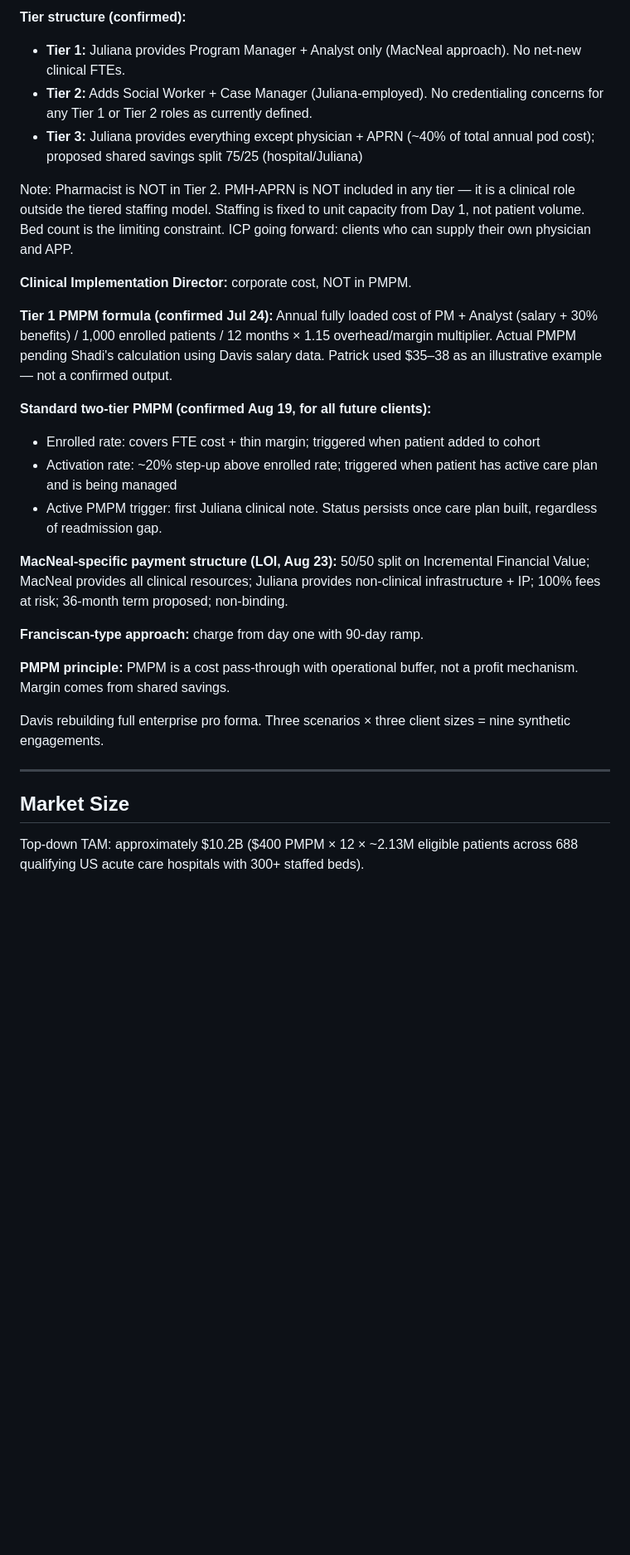
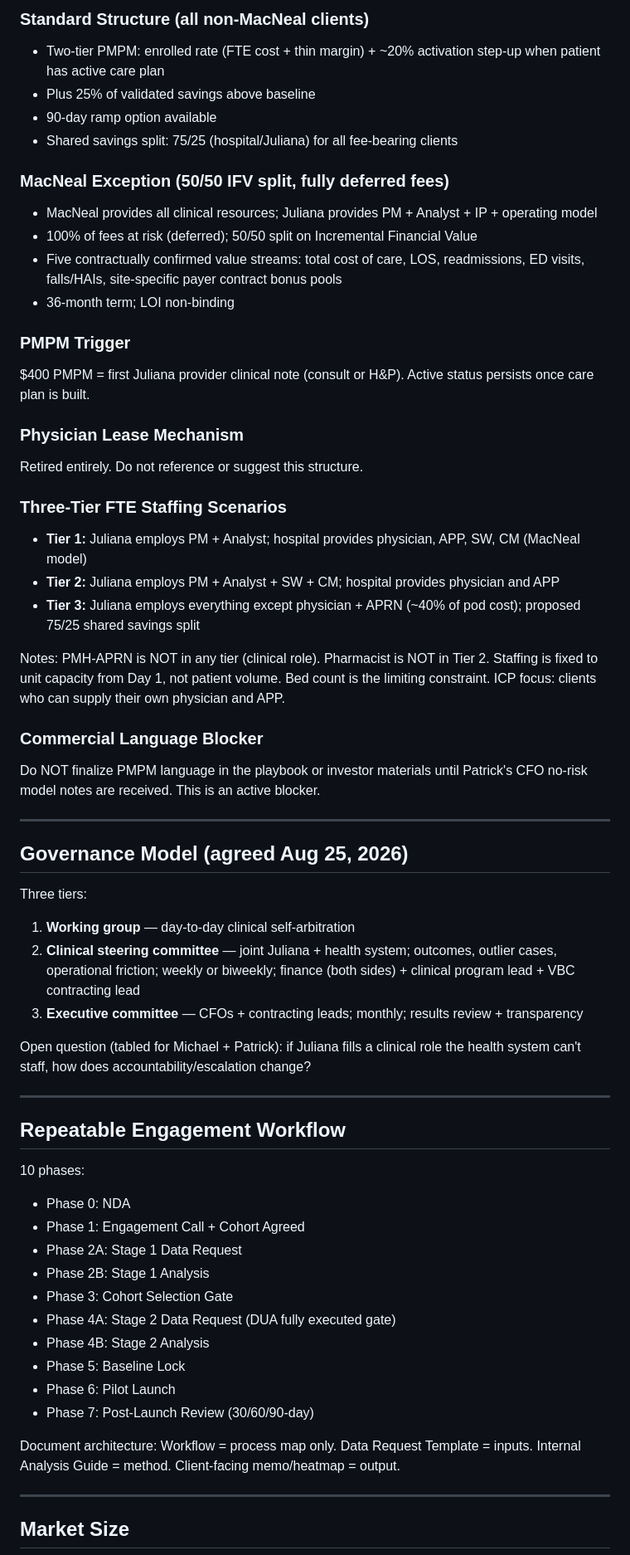
Before and after one commit to sawad26/ask-juliana, a Markdown page: juliana-kb.md, the part around one of its changes. Shown at 83% size. Drawn GitHub-style; blank space fills up the shorter version.

```diff
--- a/juliana-kb.md
+++ b/juliana-kb.md
@@ -101,30 +98,62 @@ The flat $450 PMPM and $150/$400 enrolled/active split are both retired. The cur
 
-**Tier structure (confirmed):**
-- **Tier 1:** Juliana provides Program Manager + Analyst only (MacNeal approach). No net-new clinical FTEs.
-- **Tier 2:** Adds Social Worker + Case Manager (Juliana-employed). No credentialing concerns for any Tier 1 or Tier 2 roles as currently defined.
-- **Tier 3:** Juliana provides everything except physician + APRN (~40% of total annual pod cost); proposed shared savings split 75/25 (hospital/Juliana)
+### Standard Structure (all non-MacNeal clients)
+- Two-tier PMPM: enrolled rate (FTE cost + thin margin) + ~20% activation step-up when patient has active care plan
+- Plus 25% of validated savings above baseline
+- 90-day ramp option available
+- Shared savings split: 75/25 (hospital/Juliana) for all fee-bearing clients
 
-Note: Pharmacist is NOT in Tier 2. PMH-APRN is NOT included in any tier — it is a clinical role outside the tiered staffing model. Staffing is fixed to unit capacity from Day 1, not patient volume. Bed count is the limiting constraint. ICP going forward: clients who can supply their own physician and APP.
+### MacNeal Exception (50/50 IFV split, fully deferred fees)
+- MacNeal provides all clinical resources; Juliana provides PM + Analyst + IP + operating model
+- 100% of fees at risk (deferred); 50/50 split on Incremental Financial Value
+- Five contractually confirmed value streams: total cost of care, LOS, readmissions, ED visits, falls/HAIs, site-specific payer contract bonus pools
+- 36-month term; LOI non-binding
 
-**Clinical Implementation Director:** corporate cost, NOT in PMPM.
+### PMPM Trigger
+$400 PMPM = first Juliana provider clinical note (consult or H&P). Active status persists once care plan is built.
 
-**Tier 1 PMPM formula (confirmed Jul 24):** Annual fully loaded cost of PM + Analyst (salary + 30% benefits) / 1,000 enrolled patients / 12 months × 1.15 overhead/margin multiplier. Actual PMPM pending Shadi's calculation using Davis salary data. Patrick used $35–38 as an illustrative example — not a confirmed output.
+### Physician Lease Mechanism
+Retired entirely. Do not reference or suggest this structure.
 
-**Standard two-tier PMPM (confirmed Aug 19, for all future clients):**
-- Enrolled rate: covers FTE cost + thin margin; triggered when patient added to cohort
-- Activation rate: ~20% step-up above enrolled rate; triggered when patient has active care plan and is being managed
-- Active PMPM trigger: first Juliana clinical note. Status persists once care plan built, regardless of readmission gap.
+### Three-Tier FTE Staffing Scenarios
+- **Tier 1:** Juliana employs PM + Analyst; hospital provides physician, APP, SW, CM (MacNeal model)
+- **Tier 2:** Juliana employs PM + Analyst + SW + CM; hospital provides physician and APP
+- **Tier 3:** Juliana employs everything except physician + APRN (~40% of pod cost); proposed 75/25 shared savings split
 
-**MacNeal-specific payment structure (LOI, Aug 23):** 50/50 split on Incremental Financial Value; MacNeal provides all clinical resources; Juliana provides non-clinical infrastructure + IP; 100% fees at risk; 36-month term proposed; non-binding.
+Notes: PMH-APRN is NOT in any tier (clinical role). Pharmacist is NOT in Tier 2. Staffing is fixed to unit capacity from Day 1, not patient volume. Bed count is the limiting constraint. ICP focus: clients who can supply their own physician and APP.
 
-**Franciscan-type approach:** charge from day one with 90-day ramp.
+### Commercial Language Blocker
+Do NOT finalize PMPM language in the playbook or investor materials until Patrick's CFO no-risk model notes are received. This is an active blocker.
 
-**PMPM principle:** PMPM is a cost pass-through with operational buffer, not a profit mechanism. Margin comes from shared savings.
+---
 
-Davis rebuilding full enterprise pro forma. Three scenarios × three client sizes = nine synthetic engagements.
+## Governance Model (agreed Aug 25, 2026)
+
+Three tiers:
+1. **Working group** — day-to-day clinical self-arbitration
+2. **Clinical steering committee** — joint Juliana + health system; outcomes, outlier cases, operational friction; weekly or biweekly; finance (both sides) + clinical program lead + VBC contracting lead
+3. **Executive committee** — CFOs + contracting leads; monthly; results review + transparency
+
+Open question (tabled for Michael + Patrick): if Juliana fills a clinical role the health system can't staff, how does accountability/escalation change?
+
+---
+
+## Repeatable Engagement Workflow
+
+10 phases:
+- Phase 0: NDA
+- Phase 1: Engagement Call + Cohort Agreed
+- Phase 2A: Stage 1 Data Request
+- Phase 2B: Stage 1 Analysis
+- Phase 3: Cohort Selection Gate
+- Phase 4A: Stage 2 Data Request (DUA fully executed gate)
+- Phase 4B: Stage 2 Analysis
+- Phase 5: Baseline Lock
+- Phase 6: Pilot Launch
+- Phase 7: Post-Launch Review (30/60/90-day)
+
+Document architecture: Workflow = process map only. Data Request Template = inputs. Internal Analysis Guide = method. Client-facing memo/heatmap = output.
 
 ---
 
 ## Market Size
-Top-down TAM: approximately $10.2B ($400 PMPM × 12 × ~2.13M eligible patients across 688 qualifying US acute care hospitals with 300+ staffed beds).
 
```
Also changed, not shown: other parts of juliana-kb.md (+127 -90 lines).
